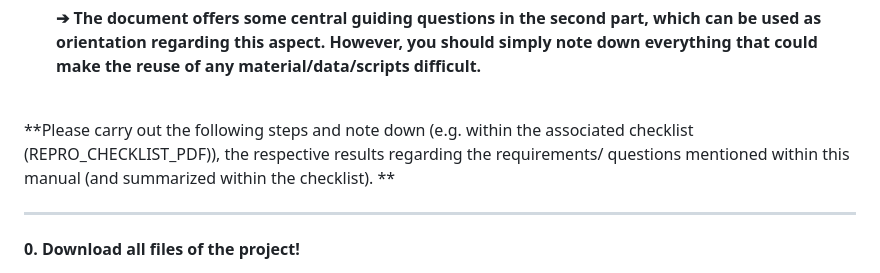
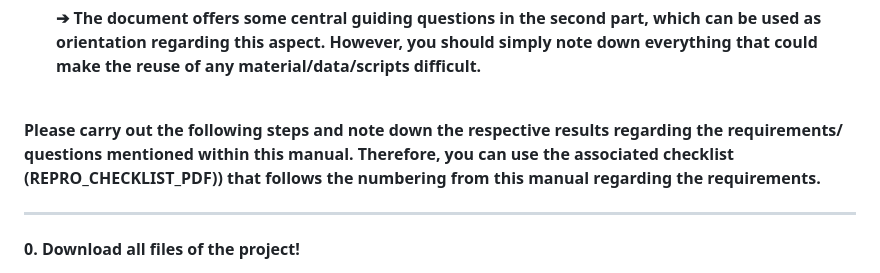
Before and after one commit to lmu-osc/reproducibility-check, a Markdown page: Manual_Reproducer_Repro-Test.md, the part around the change. Drawn GitHub-style.

```diff
--- a/Manual_Reproducer_Repro-Test.md
+++ b/Manual_Reproducer_Repro-Test.md
@@ -14,7 +14,7 @@
 
 <br>
 
-**Please carry out the following steps and note down (e.g. within the associated checklist (REPRO_CHECKLIST_PDF)), the respective results regarding the requirements/ questions mentioned within this manual (and summarized within the checklist). **
+**Please carry out the following steps and note down the respective results regarding the requirements/ questions mentioned within this manual. Therefore, you can use the associated checklist (REPRO_CHECKLIST_PDF)) that follows the numbering from this manual regarding the requirements.**
 
 ------------------------------------------------------------------------
 
```
